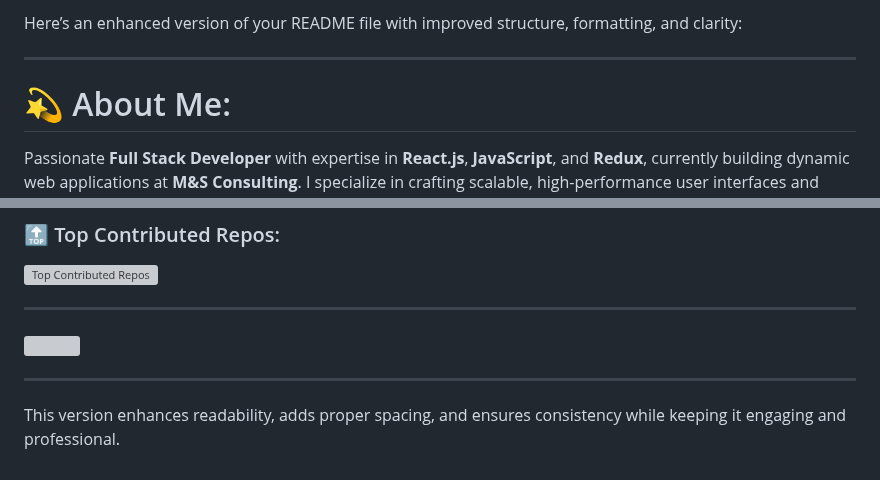
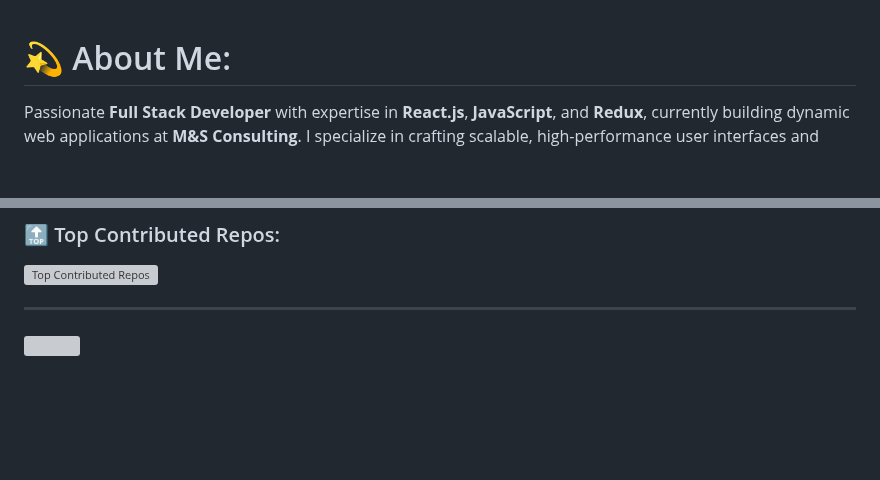
Before and after one commit to Md-Azharuddin02/Md-Azharuddin02, a Markdown page: README.md, 2 parts joined by grey strips. Rendered like a GitHub page; blank space fills up the shorter version; grey boxes are pictures that could not be loaded.

```diff
--- a/README.md
+++ b/README.md
@@ -1,7 +1,3 @@
-Here’s an enhanced version of your README file with improved structure, formatting, and clarity:
-
----
-
 # 💫 About Me:
 Passionate **Full Stack Developer** with expertise in **React.js**, **JavaScript**, and **Redux**, currently building dynamic web applications at **M&S Consulting**. I specialize in crafting scalable, high-performance user interfaces and solving complex technical challenges. With proficiency in **React**, **Node.js**, **SQL**, **AWS**, and **Web APIs**, I have a strong foundation in data structures and web development.
 I am enthusiastic about cutting-edge technologies, startup trends, and continuous learning to stay ahead in the tech world.
@@ -65,8 +65,3 @@ I am enthusiastic about cutting-edge technologies, startup trends, and continuou
 ---
 
 [![](https://visitcount.itsvg.in/api?id=MdAzharuddin&icon=1&color=0)](https://visitcount.itsvg.in)
-
-
----
-
-This version enhances readability, adds proper spacing, and ensures consistency while keeping it engaging and professional.
```
Also changed, not shown: other parts of README.md (+4 -0 lines).
